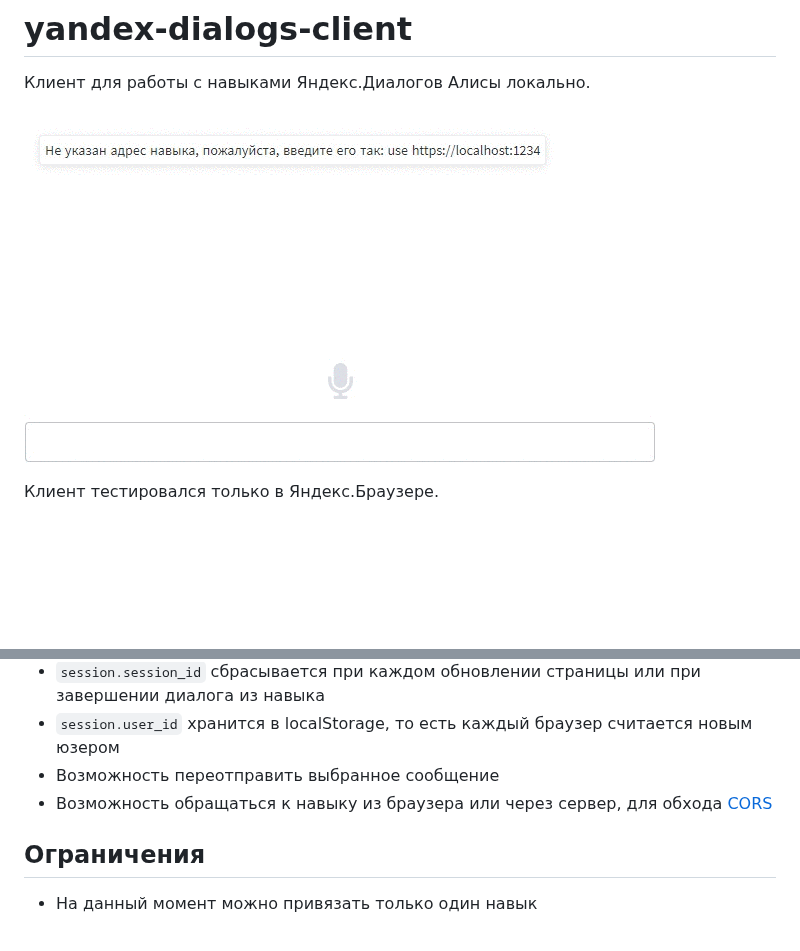
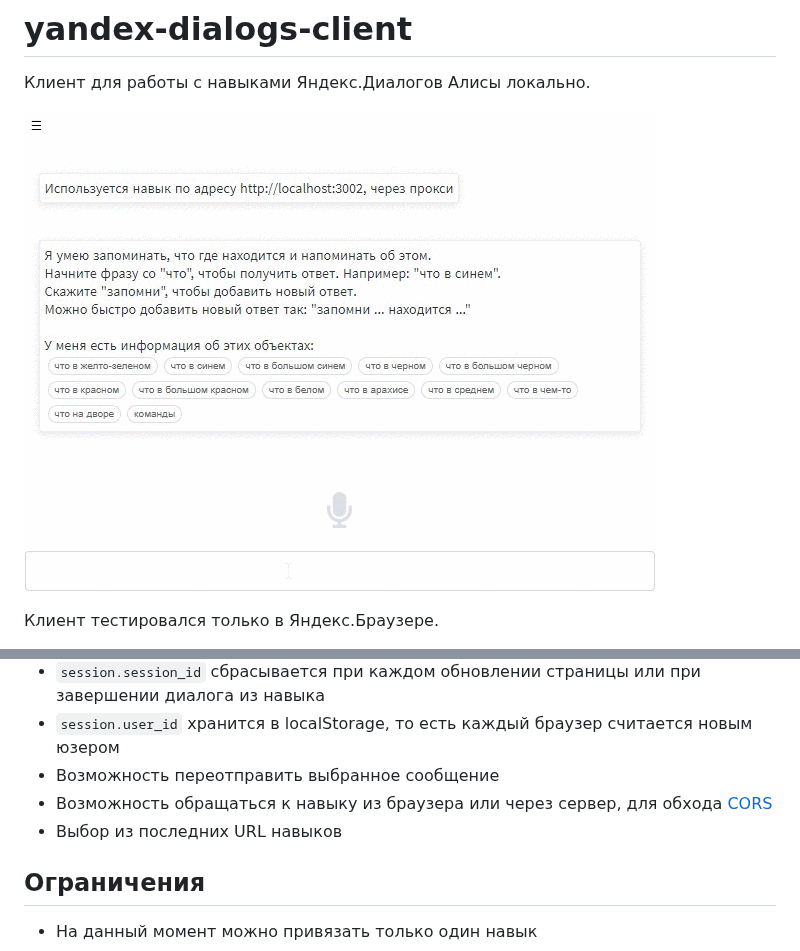
Before and after one commit to popstas/yandex-dialogs-client, a Markdown page: README.md, 2 parts joined by grey strips. GitHub-like rendering; pictures changed too: assets/demo.gif (added), static/demo.gif (deleted); blank space fills up the shorter version.

Commit message:
feat: выбор из последних URL навыков

```diff
--- a/README.md
+++ b/README.md
@@ -2,7 +2,7 @@
 
 Клиент для работы с навыками Яндекс.Диалогов Алисы локально.
 
-![demo](/static/demo.gif)
+![demo](/assets/demo.gif)
 
 Клиент тестировался только в Яндекс.Браузере.
 
@@ -21,6 +21,7 @@
 - `session.user_id` хранится в localStorage, то есть каждый браузер считается новым юзером
 - Возможность переотправить выбранное сообщение
 - Возможность обращаться к навыку из браузера или через сервер, для обхода [CORS](#CORS)
+- Выбор из последних URL навыков
 
 ## Ограничения
 - На данный момент можно привязать только один навык
```
Also changed, not shown: 6 other files.
